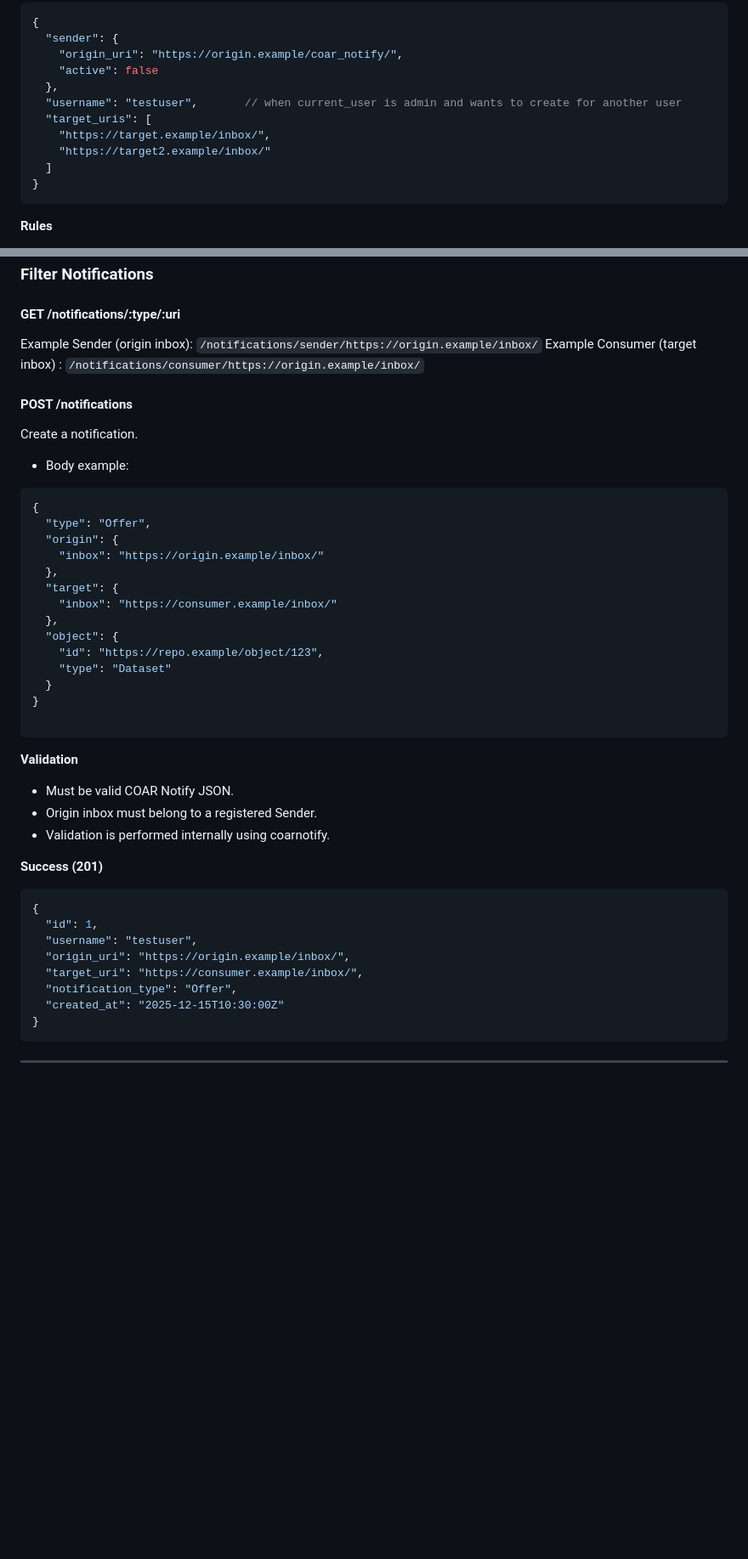
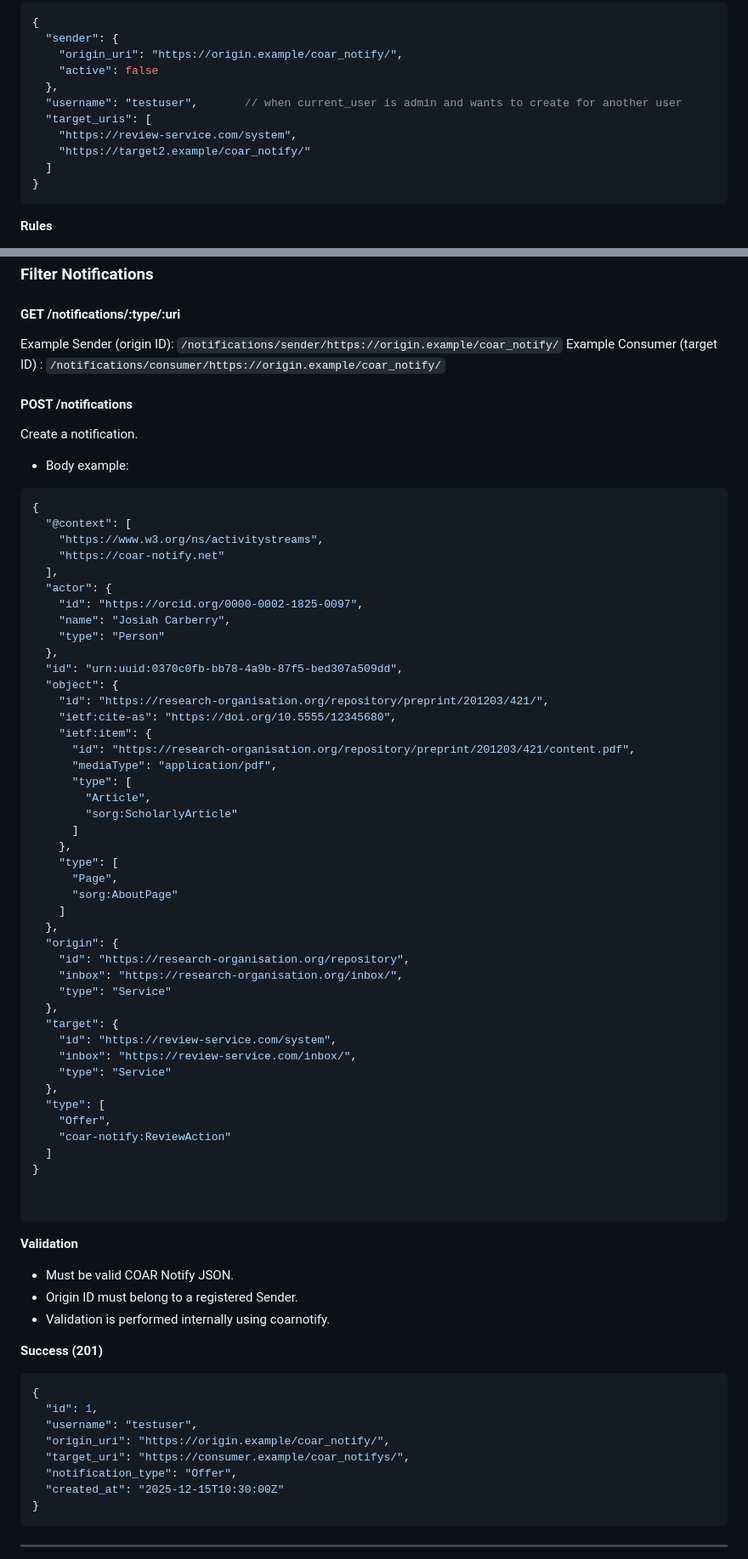
Before and after one commit to antleaf/coar-notify-inbox-rails-engine, a Markdown page: docs/API_DOCUMENTATION.md, 2 parts joined by grey strips. Shown at 85% size. Drawn GitHub-style; blank space fills up the shorter version.

Commit message:
Documentation is updated

````diff
--- a/docs/API_DOCUMENTATION.md
+++ b/docs/API_DOCUMENTATION.md
@@ -184,8 +184,8 @@ Create a sender.
   },
   "username": "testuser",       // when current_user is admin and wants to create for another user
   "target_uris": [
-    "https://target.example/inbox/",
-    "https://target2.example/inbox/"
+    "https://review-service.com/system",
+    "https://target2.example/coar_notify/"
   ]
 }
 ```
@@ -329,8 +329,8 @@ List notifications.
 ### Filter Notifications
 #### GET /notifications/:type/:uri
 
-Example Sender (origin inbox): `/notifications/sender/https://origin.example/inbox/`
-Example Consumer (target inbox) : `/notifications/consumer/https://origin.example/inbox/`
+Example Sender (origin ID): `/notifications/sender/https://origin.example/coar_notify/`
+Example Consumer (target ID) : `/notifications/consumer/https://origin.example/coar_notify/`
 
 #### POST /notifications
 Create a notification.
@@ -338,24 +338,54 @@ Create a notification.
 - Body example:
 ```json
 {
-  "type": "Offer",
+  "@context": [
+    "https://www.w3.org/ns/activitystreams",
+    "https://coar-notify.net"
+  ],
+  "actor": {
+    "id": "https://orcid.org/0000-0002-1825-0097",
+    "name": "Josiah Carberry",
+    "type": "Person"
+  },
+  "id": "urn:uuid:0370c0fb-bb78-4a9b-87f5-bed307a509dd",
+  "object": {
+    "id": "https://research-organisation.org/repository/preprint/201203/421/",
+    "ietf:cite-as": "https://doi.org/10.5555/12345680",
+    "ietf:item": {
+      "id": "https://research-organisation.org/repository/preprint/201203/421/content.pdf",
+      "mediaType": "application/pdf",
+      "type": [
+        "Article",
+        "sorg:ScholarlyArticle"
+      ]
+    },
+    "type": [
+      "Page",
+      "sorg:AboutPage"
+    ]
+  },
   "origin": {
-    "inbox": "https://origin.example/inbox/"
+    "id": "https://research-organisation.org/repository",
+    "inbox": "https://research-organisation.org/inbox/",
+    "type": "Service"
   },
   "target": {
-    "inbox": "https://consumer.example/inbox/"
+    "id": "https://review-service.com/system",
+    "inbox": "https://review-service.com/inbox/",
+    "type": "Service"
   },
-  "object": {
-    "id": "https://repo.example/object/123",
-    "type": "Dataset"
-  }
+  "type": [
+    "Offer",
+    "coar-notify:ReviewAction"
+  ]
 }
+
 
 ```
 
 **Validation**
 - Must be valid COAR Notify JSON.
-- Origin inbox must belong to a registered Sender.
+- Origin ID must belong to a registered Sender.
 - Validation is performed internally using coarnotify.
 
 **Success (201)**
@@ -363,8 +393,8 @@ Create a notification.
 {
   "id": 1,
   "username": "testuser",
-  "origin_uri": "https://origin.example/inbox/",
-  "target_uri": "https://consumer.example/inbox/",
+  "origin_uri": "https://origin.example/coar_notify/",
+  "target_uri": "https://consumer.example/coar_notifys/",
   "notification_type": "Offer",
   "created_at": "2025-12-15T10:30:00Z"
 }
````
Also changed, not shown: other parts of docs/API_DOCUMENTATION.md (+47 -18 lines).
